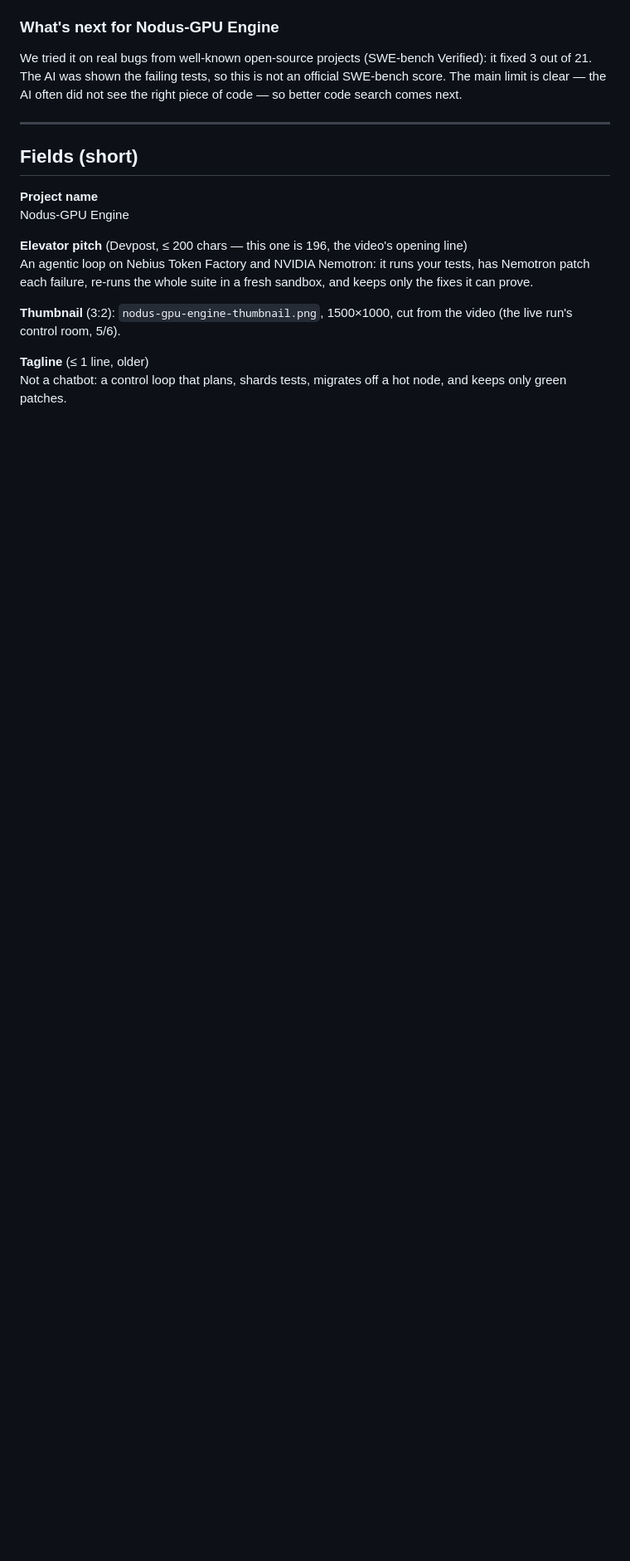
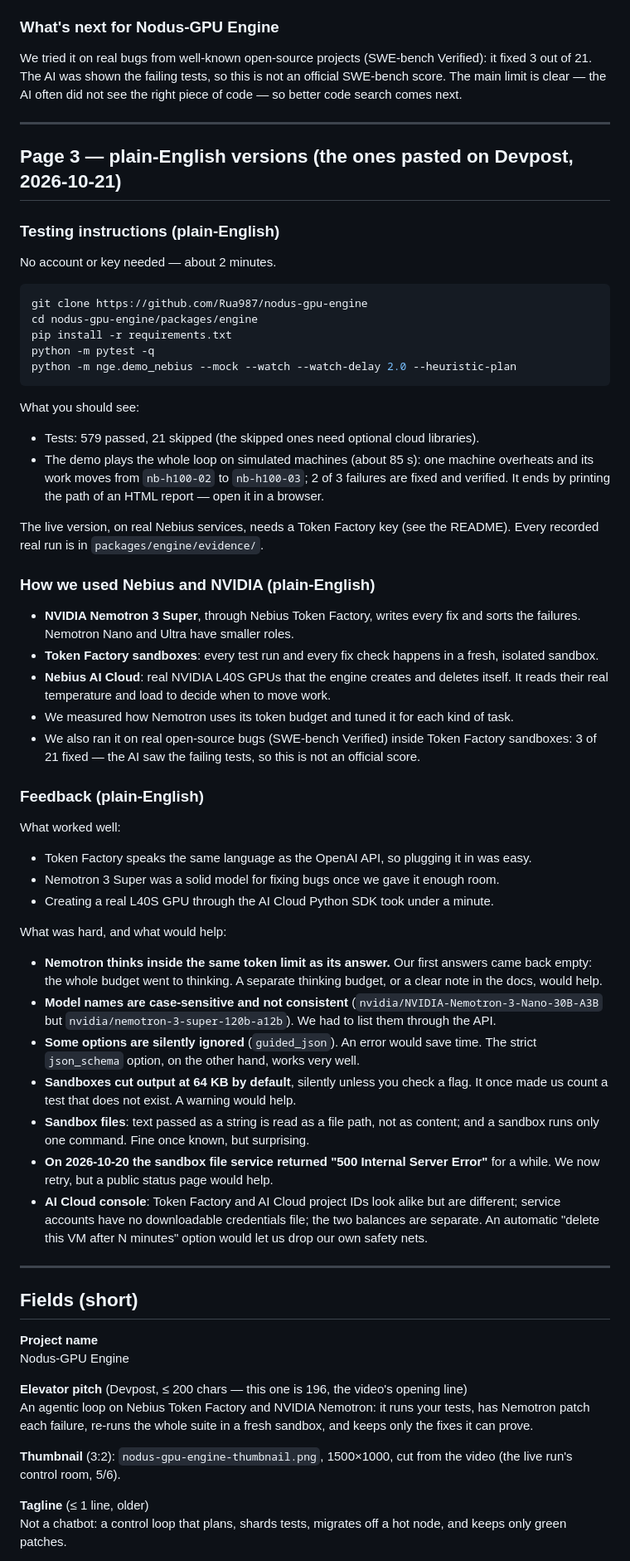
Before and after one commit to Rua987/nodus-gpu-engine, a Markdown page: docs/DEVPOST_NEBIUS.md, the part around the change. Shown at 83% size. Rendered like a GitHub page; blank space fills up the shorter version.

Commit message:
devpost: plain-English testing instructions, Nebius/NVIDIA usage and feedback
Co-Authored-By: Claude Opus 5.5 <noreply@anthropic.com>

````diff
--- a/docs/DEVPOST_NEBIUS.md
+++ b/docs/DEVPOST_NEBIUS.md
@@ -97,6 +97,55 @@ At the end you get one report: what failed, what was fixed, what was refused and
 ### What's next for Nodus-GPU Engine
 
 We tried it on real bugs from well-known open-source projects (SWE-bench Verified): it fixed 3 out of 21. The AI was shown the failing tests, so this is not an official SWE-bench score. The main limit is clear — the AI often did not see the right piece of code — so better code search comes next.
+
+---
+
+## Page 3 — plain-English versions (the ones pasted on Devpost, 2026-10-21)
+
+### Testing instructions (plain-English)
+
+No account or key needed — about 2 minutes.
+
+```bash
+git clone https://github.com/Rua987/nodus-gpu-engine
+cd nodus-gpu-engine/packages/engine
+pip install -r requirements.txt
+python -m pytest -q
+python -m nge.demo_nebius --mock --watch --watch-delay 2.0 --heuristic-plan
+```
+
+What you should see:
+
+- Tests: 579 passed, 21 skipped (the skipped ones need optional cloud libraries).
+- The demo plays the whole loop on simulated machines (about 85 s): one machine overheats and its work moves from `nb-h100-02` to `nb-h100-03`; 2 of 3 failures are fixed and verified. It ends by printing the path of an HTML report — open it in a browser.
+
+The live version, on real Nebius services, needs a Token Factory key (see the README). Every recorded real run is in `packages/engine/evidence/`.
+
+### How we used Nebius and NVIDIA (plain-English)
+
+- **NVIDIA Nemotron 3 Super**, through Nebius Token Factory, writes every fix and sorts the failures. Nemotron Nano and Ultra have smaller roles.
+- **Token Factory sandboxes**: every test run and every fix check happens in a fresh, isolated sandbox.
+- **Nebius AI Cloud**: real NVIDIA L40S GPUs that the engine creates and deletes itself. It reads their real temperature and load to decide when to move work.
+- We measured how Nemotron uses its token budget and tuned it for each kind of task.
+- We also ran it on real open-source bugs (SWE-bench Verified) inside Token Factory sandboxes: 3 of 21 fixed — the AI saw the failing tests, so this is not an official score.
+
+### Feedback (plain-English)
+
+What worked well:
+
+- Token Factory speaks the same language as the OpenAI API, so plugging it in was easy.
+- Nemotron 3 Super was a solid model for fixing bugs once we gave it enough room.
+- Creating a real L40S GPU through the AI Cloud Python SDK took under a minute.
+
+What was hard, and what would help:
+
+- **Nemotron thinks inside the same token limit as its answer.** Our first answers came back empty: the whole budget went to thinking. A separate thinking budget, or a clear note in the docs, would help.
+- **Model names are case-sensitive and not consistent** (`nvidia/NVIDIA-Nemotron-3-Nano-30B-A3B` but `nvidia/nemotron-3-super-120b-a12b`). We had to list them through the API.
+- **Some options are silently ignored** (`guided_json`). An error would save time. The strict `json_schema` option, on the other hand, works very well.
+- **Sandboxes cut output at 64 KB by default**, silently unless you check a flag. It once made us count a test that does not exist. A warning would help.
+- **Sandbox files**: text passed as a string is read as a file path, not as content; and a sandbox runs only one command. Fine once known, but surprising.
+- **On 2026-10-20 the sandbox file service returned "500 Internal Server Error"** for a while. We now retry, but a public status page would help.
+- **AI Cloud console**: Token Factory and AI Cloud project IDs look alike but are different; service accounts have no downloadable credentials file; the two balances are separate. An automatic "delete this VM after N minutes" option would let us drop our own safety nets.
 
 ---
 
````
